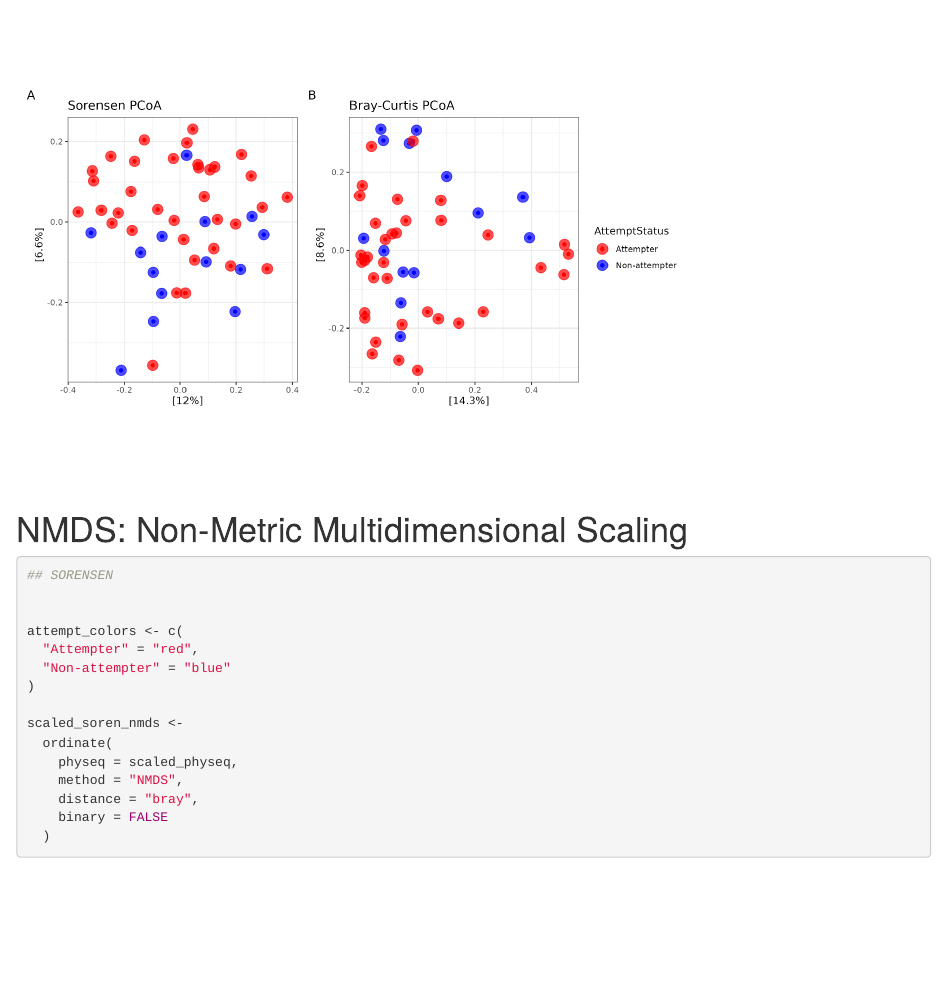
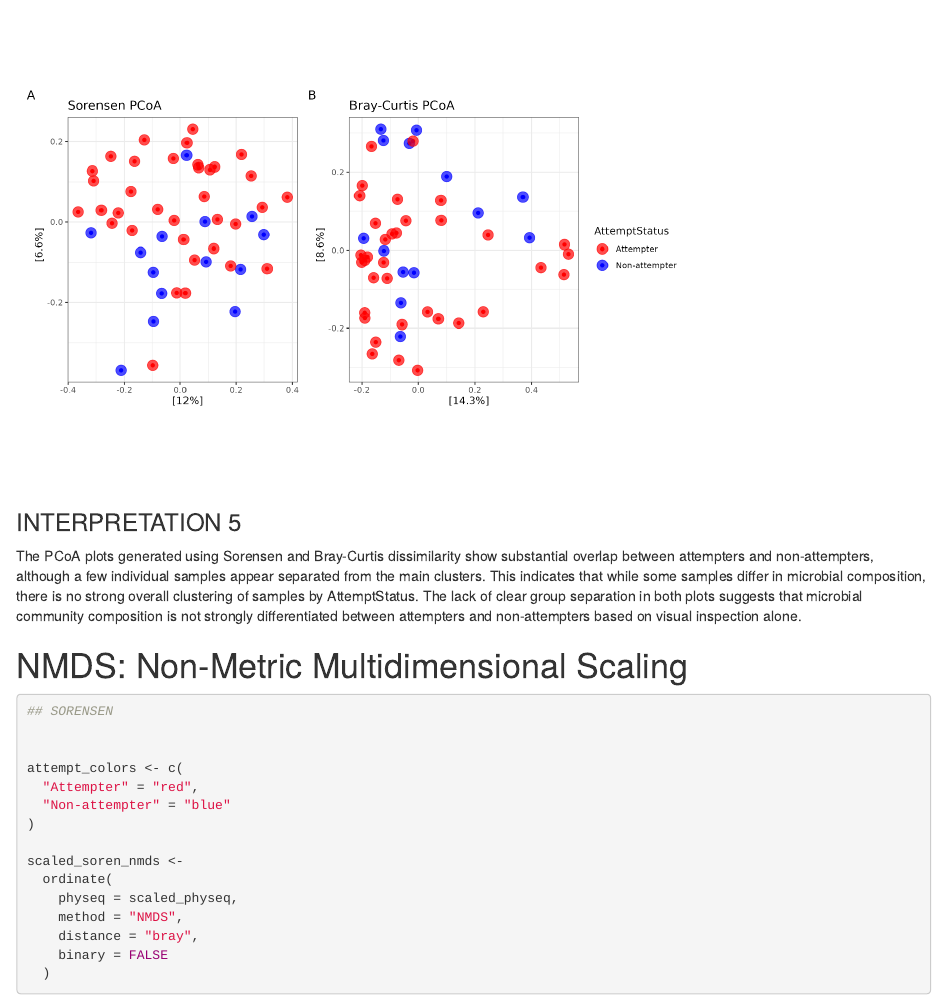
Before and after one commit to Morrow-Zhang/BIOMI4300_Amplicon_Project-, an R Markdown document (analysis/05_Ordination.Rmd): the page in a window 1100 px wide, from 8670 px down. Rendered offline with R 4.5, knitr and Pandoc, with nearby package versions; some code elsewhere in the file could not run offline.

Commit message:
update INTERPRETATION 5 in the file

````diff
--- a/analysis/05_Ordination.Rmd
+++ b/analysis/05_Ordination.Rmd
@@ -413,6 +413,12 @@ grid.raster(img)
 
 ```
 
+
+
+### INTERPRETATION 5
+The PCoA plots generated using Sorensen and Bray-Curtis dissimilarity show substantial overlap between attempters and non-attempters, although a few individual samples appear separated from the main clusters. This indicates that while some samples differ in microbial composition, there is no strong overall clustering of samples by AttemptStatus. The lack of clear group separation in both plots suggests that microbial community composition is not strongly differentiated between attempters and non-attempters based on visual inspection alone.
+
+
 # NMDS: Non-Metric Multidimensional Scaling
 
 ```{r}
````
Also changed, not shown: analysis/05_Ordination.html.
